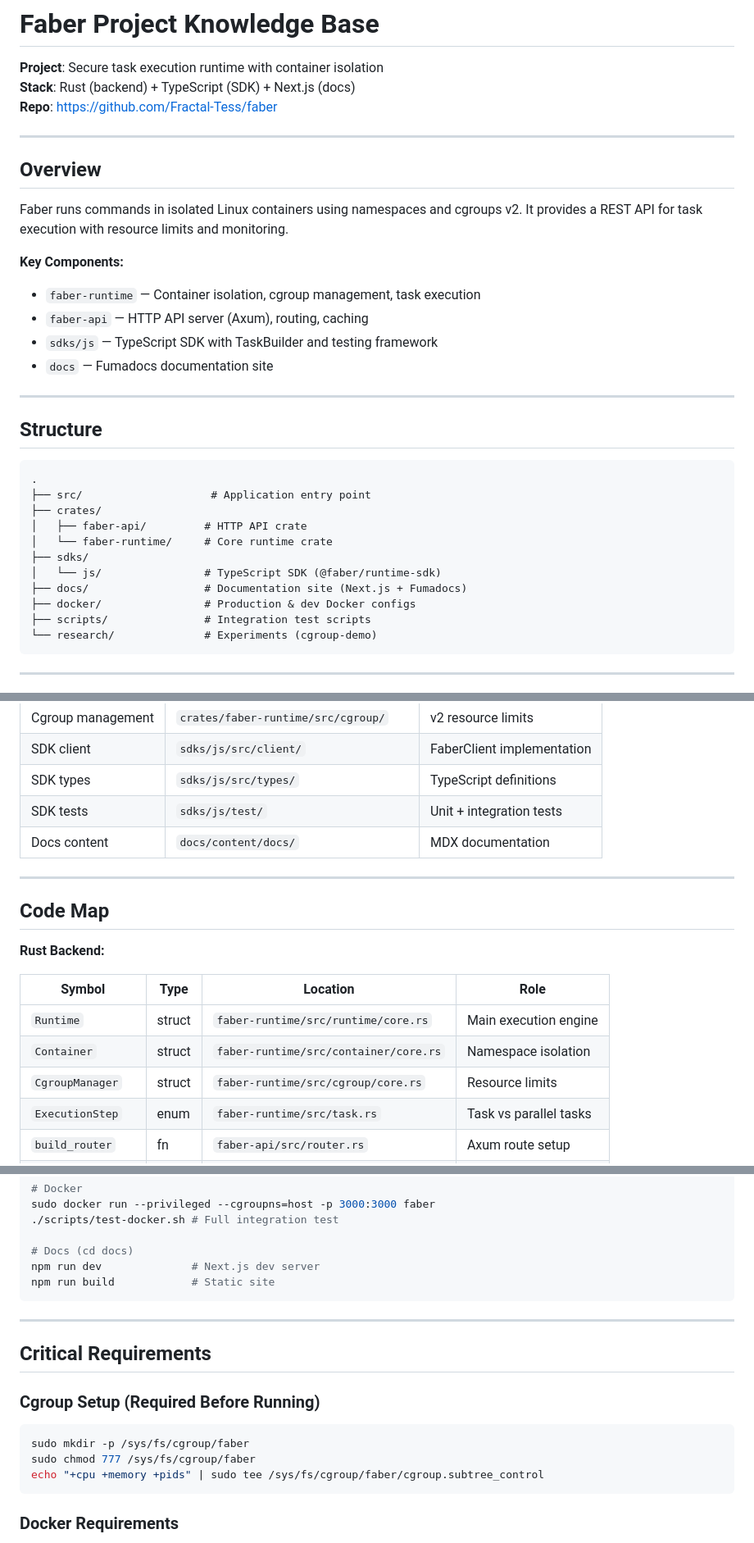
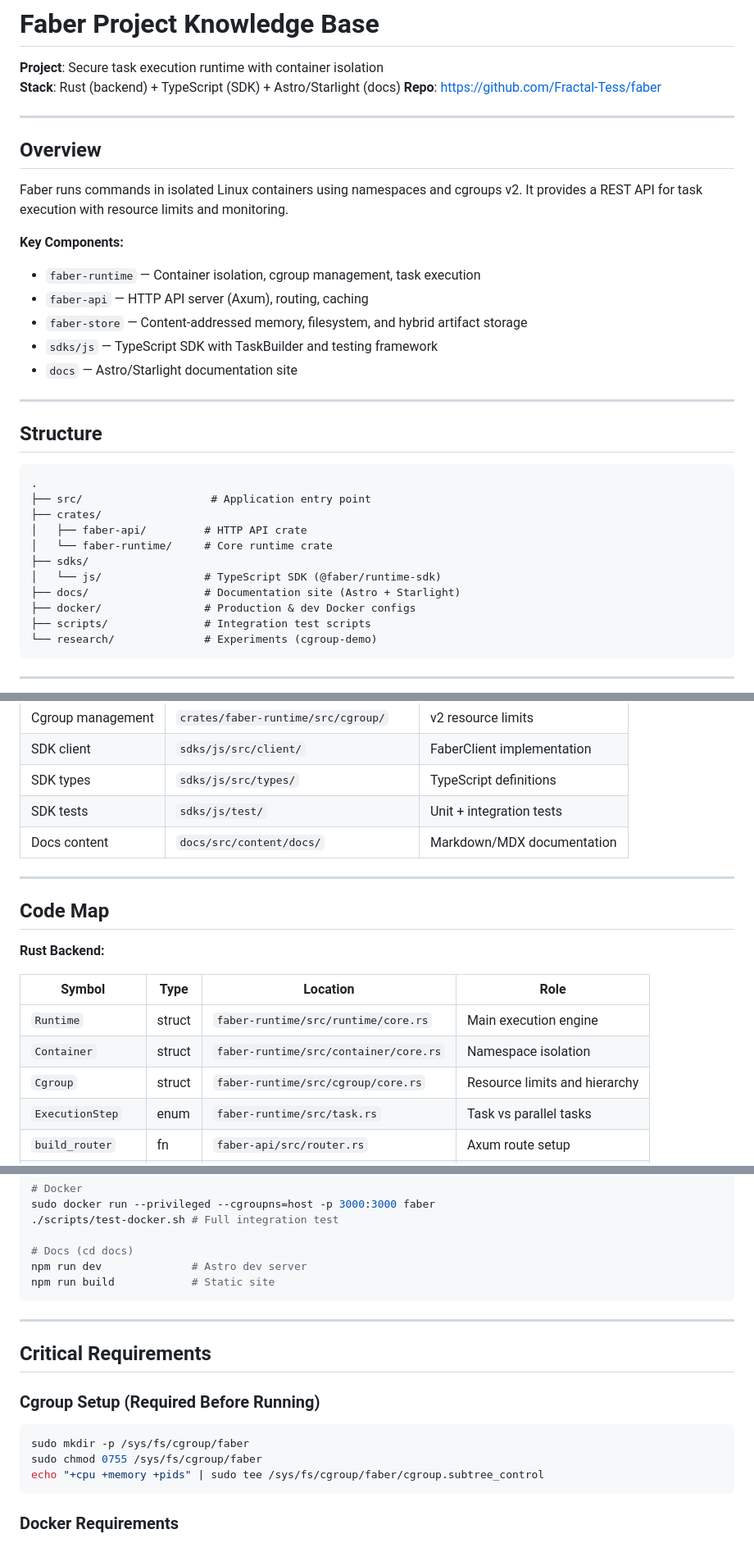
Before and after one commit to Fractal-Tess/faber, a Markdown page: AGENTS.md, 3 parts joined by grey strips. Shown at 82% size. GitHub-like rendering.

````diff
--- a/AGENTS.md
+++ b/AGENTS.md
@@ -1,7 +1,7 @@
 # Faber Project Knowledge Base
 
 **Project**: Secure task execution runtime with container isolation
-**Stack**: Rust (backend) + TypeScript (SDK) + Next.js (docs)
+**Stack**: Rust (backend) + TypeScript (SDK) + Astro/Starlight (docs)
 **Repo**: https://github.com/Fractal-Tess/faber
 
 ---
@@ -13,8 +13,9 @@ Faber runs commands in isolated Linux containers using namespaces and cgroups v2
 **Key Components:**
 - `faber-runtime` — Container isolation, cgroup management, task execution
 - `faber-api` — HTTP API server (Axum), routing, caching
+- `faber-store` — Content-addressed memory, filesystem, and hybrid artifact storage
 - `sdks/js` — TypeScript SDK with TaskBuilder and testing framework
-- `docs` — Fumadocs documentation site
+- `docs` — Astro/Starlight documentation site
 
 ---
 
@@ -28,7 +29,7 @@ Faber runs commands in isolated Linux containers using namespaces and cgroups v2
 │   └── faber-runtime/     # Core runtime crate
 ├── sdks/
 │   └── js/                # TypeScript SDK (@faber/runtime-sdk)
-├── docs/                  # Documentation site (Next.js + Fumadocs)
+├── docs/                  # Documentation site (Astro + Starlight)
 ├── docker/                # Production & dev Docker configs
 ├── scripts/               # Integration test scripts
 └── research/              # Experiments (cgroup-demo)
@@ -46,7 +47,7 @@ Faber runs commands in isolated Linux containers using namespaces and cgroups v2
 | SDK client | `sdks/js/src/client/` | FaberClient implementation |
 | SDK types | `sdks/js/src/types/` | TypeScript definitions |
 | SDK tests | `sdks/js/test/` | Unit + integration tests |
-| Docs content | `docs/content/docs/` | MDX documentation |
+| Docs content | `docs/src/content/docs/` | Markdown/MDX documentation |
 
 ---
 
@@ -58,7 +59,7 @@ Faber runs commands in isolated Linux containers using namespaces and cgroups v2
 |--------|------|----------|------|
 | `Runtime` | struct | `faber-runtime/src/runtime/core.rs` | Main execution engine |
 | `Container` | struct | `faber-runtime/src/container/core.rs` | Namespace isolation |
-| `CgroupManager` | struct | `faber-runtime/src/cgroup/core.rs` | Resource limits |
+| `Cgroup` | struct | `faber-runtime/src/cgroup/core.rs` | Resource limits and hierarchy |
 | `ExecutionStep` | enum | `faber-runtime/src/task.rs` | Task vs parallel tasks |
 | `build_router` | fn | `faber-api/src/router.rs` | Axum route setup |
 | `auth_middleware` | fn | `faber-api/src/middleware.rs` | API key validation |
@@ -172,7 +173,7 @@ sudo docker run --privileged --cgroupns=host -p 3000:3000 faber
 ./scripts/test-docker.sh # Full integration test
 
 # Docs (cd docs)
-npm run dev              # Next.js dev server
+npm run dev              # Astro dev server
 npm run build            # Static site
 ```
 
@@ -183,7 +184,7 @@ npm run build            # Static site
 ### Cgroup Setup (Required Before Running)
 ```bash
 sudo mkdir -p /sys/fs/cgroup/faber
-sudo chmod 777 /sys/fs/cgroup/faber
+sudo chmod 0755 /sys/fs/cgroup/faber
 echo "+cpu +memory +pids" | sudo tee /sys/fs/cgroup/faber/cgroup.subtree_control
 ```
 
````
Also changed, not shown: other parts of AGENTS.md (+1 -1 lines), crates/AGENTS.md (+8 -10 lines).
